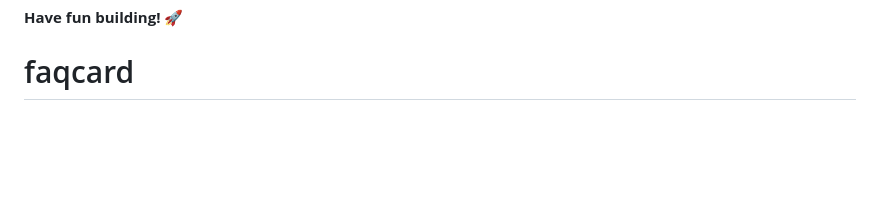
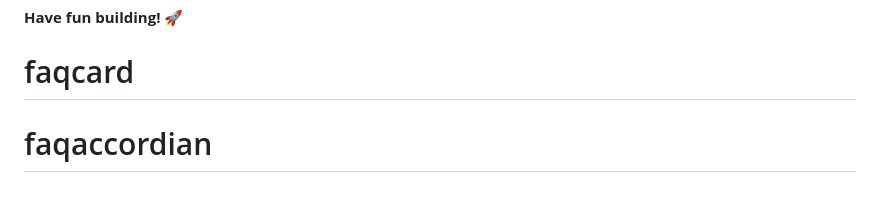
Before and after one commit to Mitava-Shah/faqcard, a Markdown page: README.md, the part around the change. GitHub-like rendering; blank space fills up the shorter version.

```diff
--- a/README.md
+++ b/README.md
@@ -93,3 +93,4 @@ This challenge is completely free. Please share it with anyone who will find it
 
 **Have fun building!** 🚀
 # faqcard
+# faqaccordian
```
